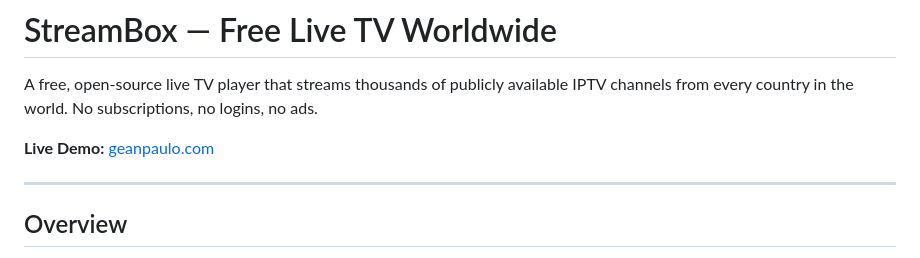
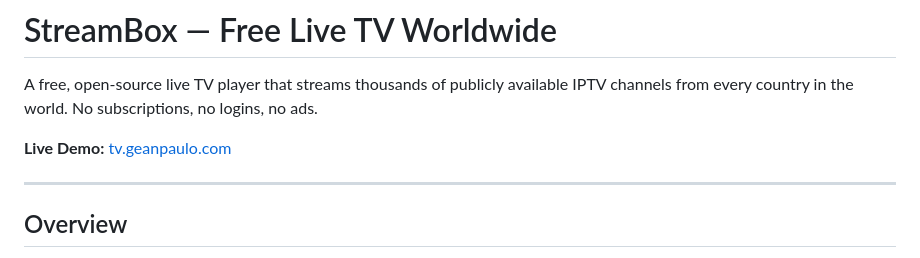
Before and after one commit to geanpaulo19/StreamBox, a Markdown page: README.md, the part around the change. GitHub-like rendering.

```diff
--- a/README.md
+++ b/README.md
@@ -2,7 +2,7 @@
 
 A free, open-source live TV player that streams thousands of publicly available IPTV channels from every country in the world. No subscriptions, no logins, no ads.
 
-**Live Demo:** [geanpaulo.com](https://geanpaulo.com)
+**Live Demo:** [tv.geanpaulo.com](https://tv.geanpaulo.com)
 
 ---
 
```
